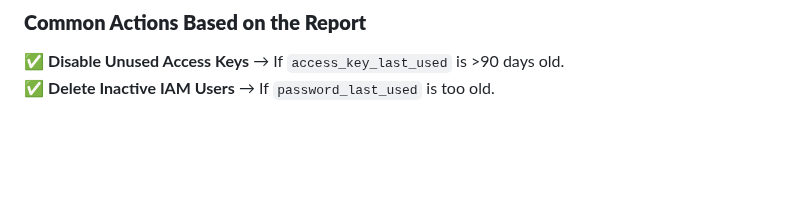
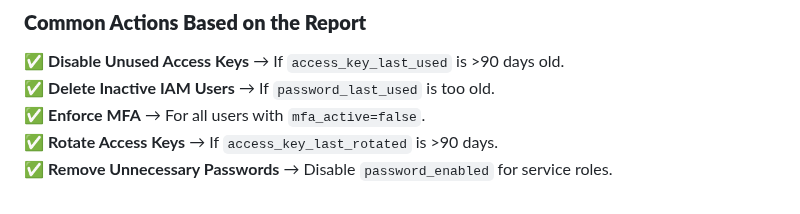
Before and after one commit to TheMannu/Devops-Tools-Installation-Configurations, a Markdown page: IAM.md, the part around the change. Drawn GitHub-style; blank space fills up the shorter version.

Commit message:
IAM  modified

```diff
--- a/IAM.md
+++ b/IAM.md
@@ -366,3 +366,6 @@ The AWS IAM Credentials Report is a comprehensive CSV (Excel-compatible) report
 ### **Common Actions Based on the Report**
 ✅ **Disable Unused Access Keys** → If `access_key_last_used` is >90 days old.
 ✅ **Delete Inactive IAM Users** → If `password_last_used` is too old.
+✅ **Enforce MFA** → For all users with `mfa_active=false`.
+✅ **Rotate Access Keys** → If `access_key_last_rotated` is >90 days.
+✅ **Remove Unnecessary Passwords** → Disable `password_enabled` for service roles.
```
